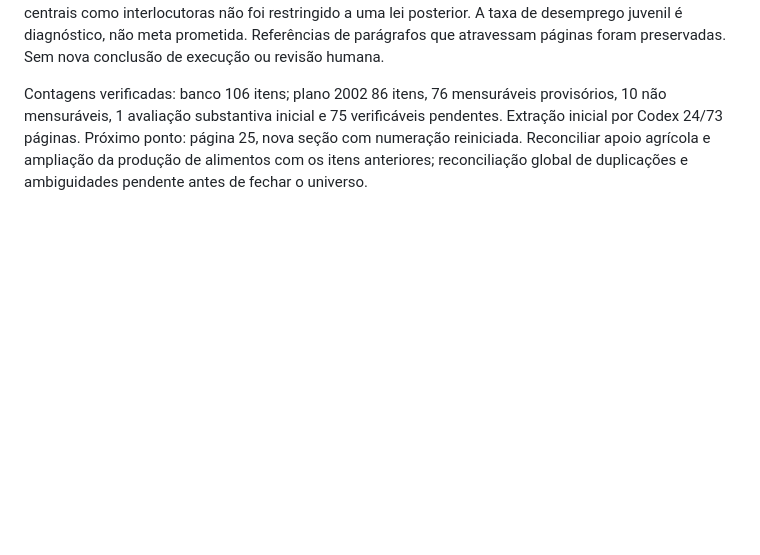
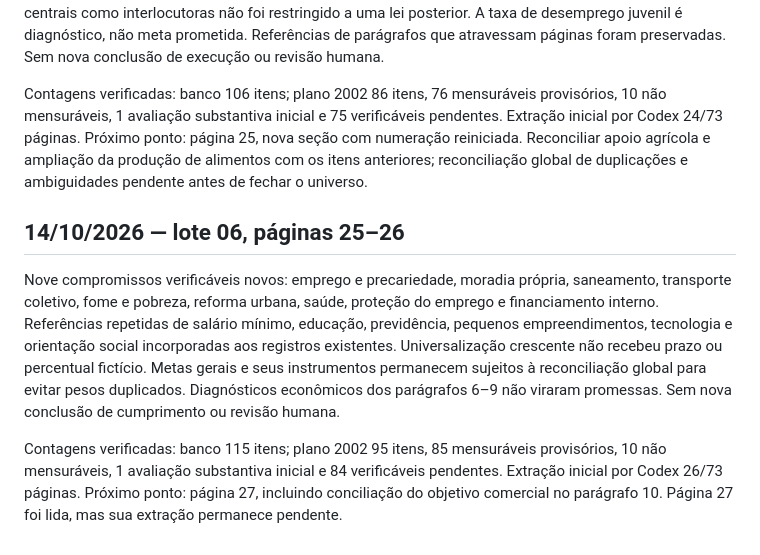
Before and after one commit to lauralopes/sera-que-cumpriu, a Markdown page: docs/progress.md, the part around the change. Rendered like a GitHub page; blank space fills up the shorter version.

Commit message:
docs: salva extração das páginas 25 e 26 do plano 2002

```diff
--- a/docs/progress.md
+++ b/docs/progress.md
@@ -66,3 +66,10 @@ Contagens verificadas: banco 87 itens; plano 2002 67 itens, 57 mensuráveis prov
 Dezenove compromissos verificáveis novos: previdência complementar, reforma agrária, pesquisa e extensão agrícola, reforma sindical, Fórum Nacional do Trabalho, contratação de jovens e reforma política. Critérios prévios distinguem proposta, criação, funcionamento e implementação. Reconhecimento das centrais como interlocutoras não foi restringido a uma lei posterior. A taxa de desemprego juvenil é diagnóstico, não meta prometida. Referências de parágrafos que atravessam páginas foram preservadas. Sem nova conclusão de execução ou revisão humana.
 
 Contagens verificadas: banco 106 itens; plano 2002 86 itens, 76 mensuráveis provisórios, 10 não mensuráveis, 1 avaliação substantiva inicial e 75 verificáveis pendentes. Extração inicial por Codex 24/73 páginas. Próximo ponto: página 25, nova seção com numeração reiniciada. Reconciliar apoio agrícola e ampliação da produção de alimentos com os itens anteriores; reconciliação global de duplicações e ambiguidades pendente antes de fechar o universo.
+
+
+## 14/10/2026 — lote 06, páginas 25–26
+
+Nove compromissos verificáveis novos: emprego e precariedade, moradia própria, saneamento, transporte coletivo, fome e pobreza, reforma urbana, saúde, proteção do emprego e financiamento interno. Referências repetidas de salário mínimo, educação, previdência, pequenos empreendimentos, tecnologia e orientação social incorporadas aos registros existentes. Universalização crescente não recebeu prazo ou percentual fictício. Metas gerais e seus instrumentos permanecem sujeitos à reconciliação global para evitar pesos duplicados. Diagnósticos econômicos dos parágrafos 6–9 não viraram promessas. Sem nova conclusão de cumprimento ou revisão humana.
+
+Contagens verificadas: banco 115 itens; plano 2002 95 itens, 85 mensuráveis provisórios, 10 não mensuráveis, 1 avaliação substantiva inicial e 84 verificáveis pendentes. Extração inicial por Codex 26/73 páginas. Próximo ponto: página 27, incluindo conciliação do objetivo comercial no parágrafo 10. Página 27 foi lida, mas sua extração permanece pendente.
```
